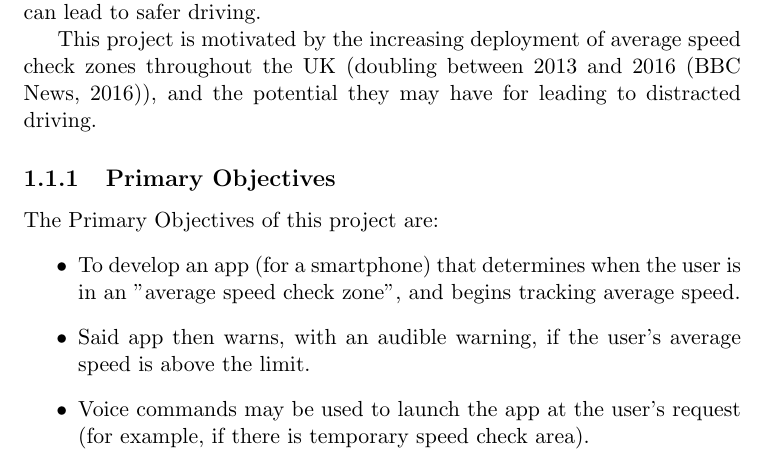
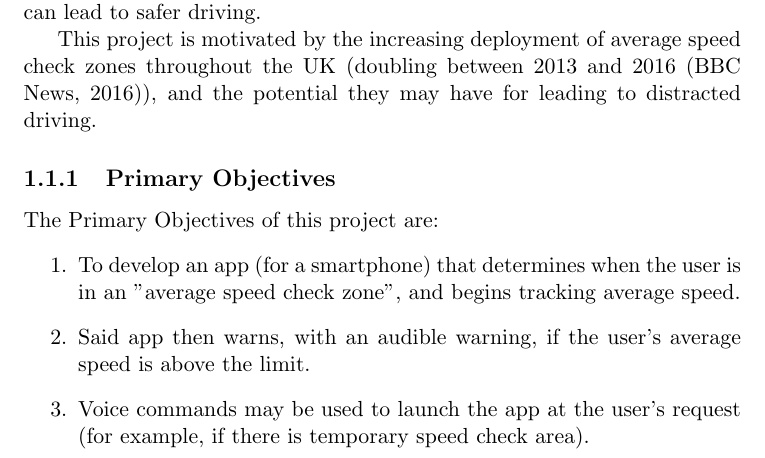
Before and after one commit to fisherthewol/FYP-SmartKart, a LaTeX document (Documents/ProjectInitiationDocument/projectinitiation.tex): part of page 3 of 17, cut so that both start at the same text. Compiled offline with pdfLaTeX.

Commit message:
Number my objectives.

```diff
--- a/Documents/ProjectInitiationDocument/projectinitiation.tex
+++ b/Documents/ProjectInitiationDocument/projectinitiation.tex
@@ -1,4 +1,5 @@
 \documentclass[11pt, a4paper, notitlepage]{report}
+\newcounter{objectivesCounter}
 \usepackage[round,colon]{natbib}
 \bibliographystyle{hull}
 \usepackage[utf8]{inputenc} % Ensures we can use UTF8.
@@ -44,14 +45,15 @@ distracted driving.
 
 \subsection{Primary Objectives}\label{subsec:PrimaryObjectives}
 The Primary Objectives of this project are:
-\begin{itemize}
+\begin{enumerate}
     \item To develop an app (for a smartphone) that determines when the user is
     in an "average speed check zone", and begins tracking average speed.
     \item Said app then warns, with an audible warning, if the user's average
     speed is above the limit.
     \item Voice commands may be used to launch the app at the user's request
     (for example, if there is temporary speed check area).
-\end{itemize}
+    \setcounter{objectivesCounter}{\value{enumi}}
+\end{enumerate}
 
 \subsection{Secondary Objectives}
 If time allows, the project may achieve the following objectives:
```
Also changed, not shown: Documents/ProjectInitiationDocument/projectinitiation.pdf, Documents/ProjectInitiationDocument/projectinitiation.tex (5 more changed lines).
